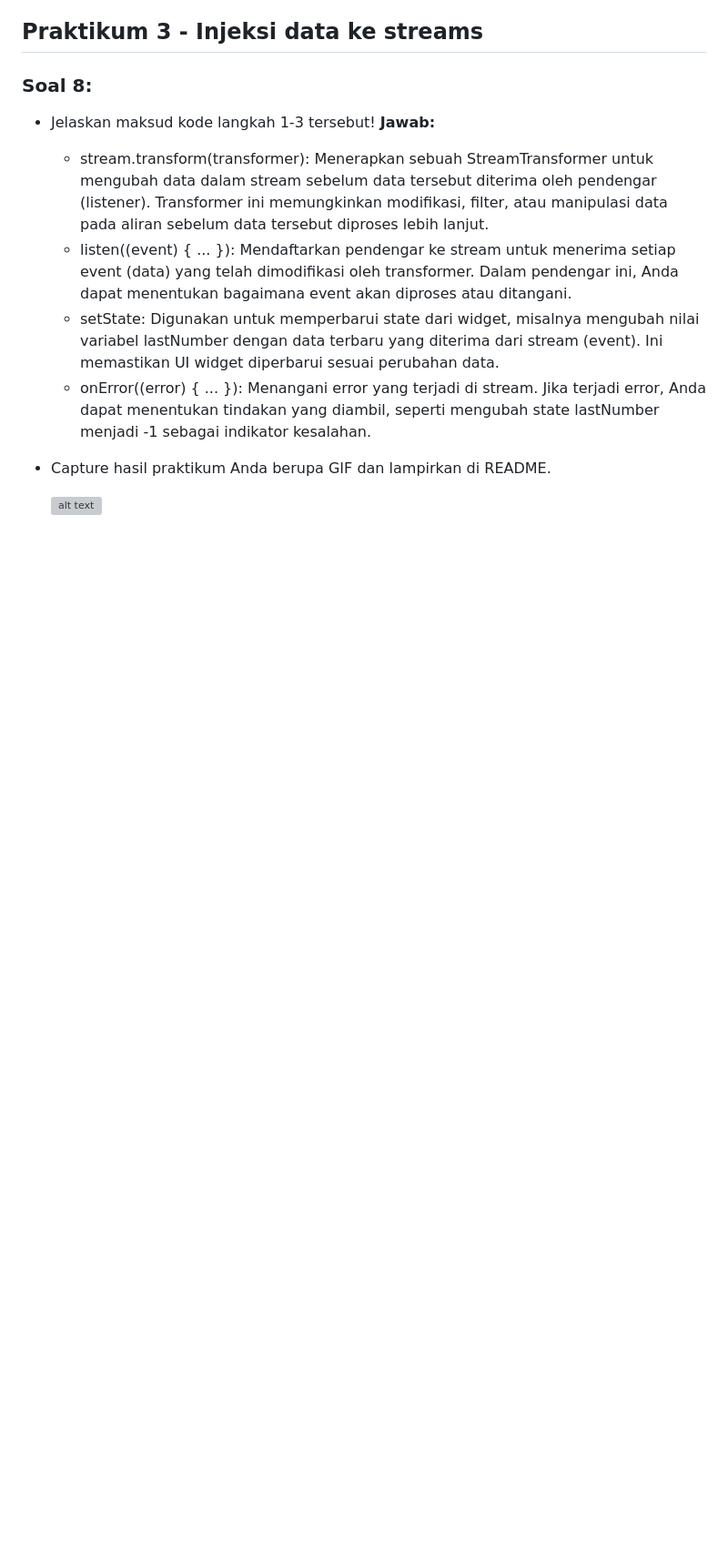
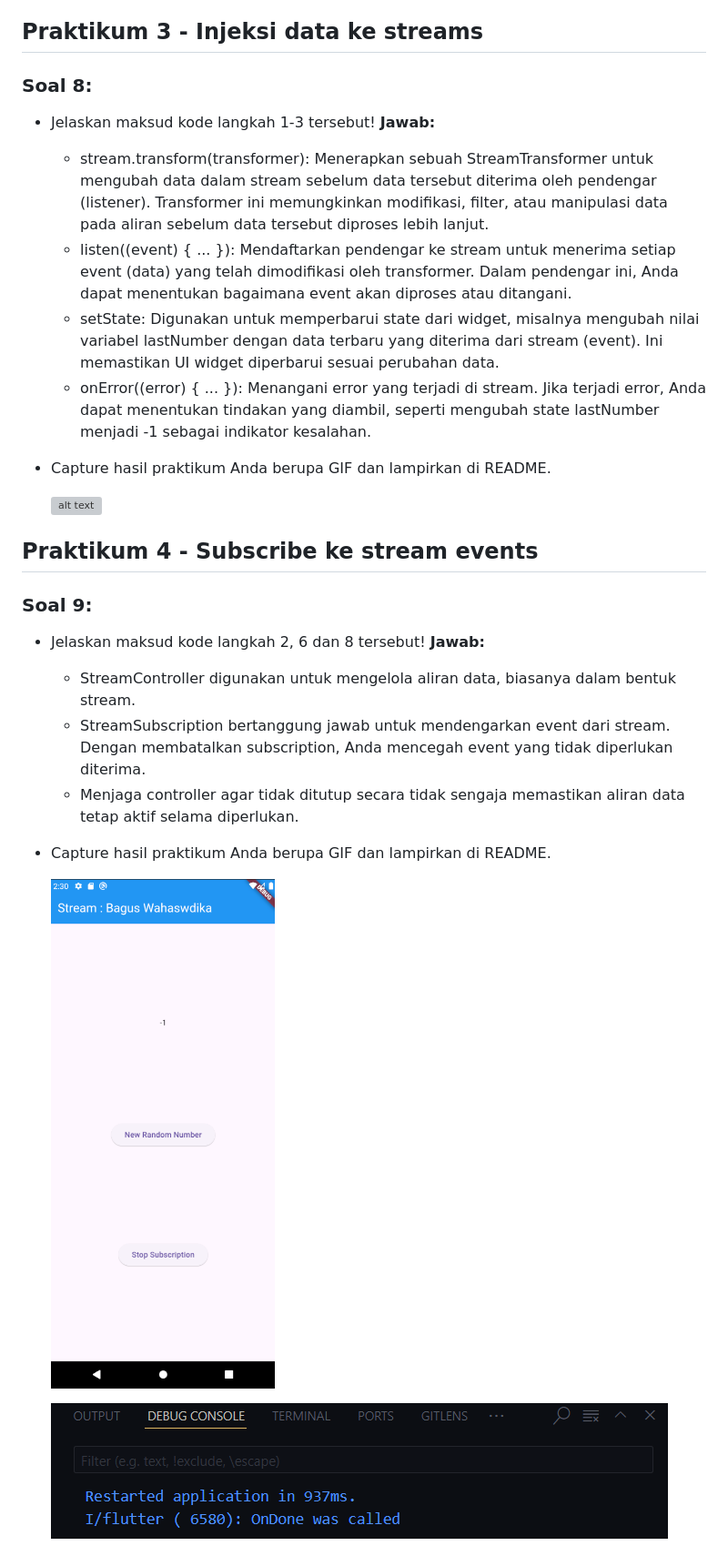
Before and after one commit to bagusswahasdwikaa/stream_bagus, a Markdown page: README.md, the part around the change. Shown: that part at 91% size. Rendered like a GitHub page; pictures changed too: image-2.png (added), image-3.png (added); blank space fills up the shorter version; grey boxes are pictures that could not be loaded.

Commit message:
Praktikum 4 - Subscribe ke stream events

```diff
--- a/README.md
+++ b/README.md
@@ -93,3 +93,19 @@
 * Capture hasil praktikum Anda berupa GIF dan lampirkan di README.
 
     ![alt text](gif/praktikum3.gif)
+
+## **Praktikum 4 - Subscribe ke stream events**
+
+### **Soal 9:**
+* Jelaskan maksud kode langkah 2, 6 dan 8 tersebut!
+    **Jawab:**
+
+    - StreamController digunakan untuk mengelola aliran data, biasanya dalam bentuk stream.
+    - StreamSubscription bertanggung jawab untuk mendengarkan event dari stream. Dengan membatalkan subscription, Anda mencegah event yang tidak diperlukan diterima.
+    - Menjaga controller agar tidak ditutup secara tidak sengaja memastikan aliran data tetap aktif selama diperlukan.
+
+* Capture hasil praktikum Anda berupa GIF dan lampirkan di README.
+
+    ![alt text](image-2.png)
+
+    ![alt text](image-3.png)
```
Also changed, not shown: 1 other file.
